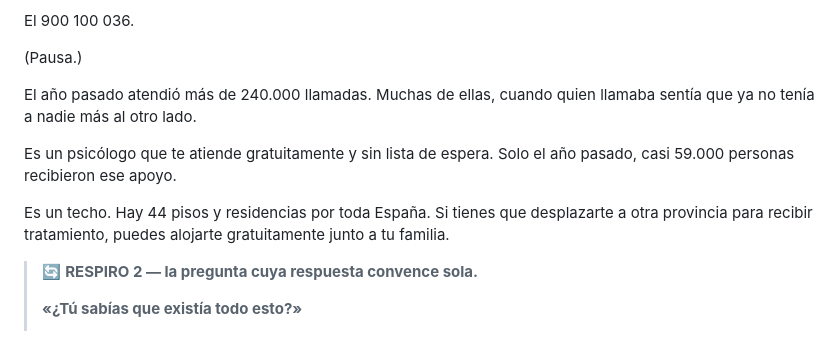
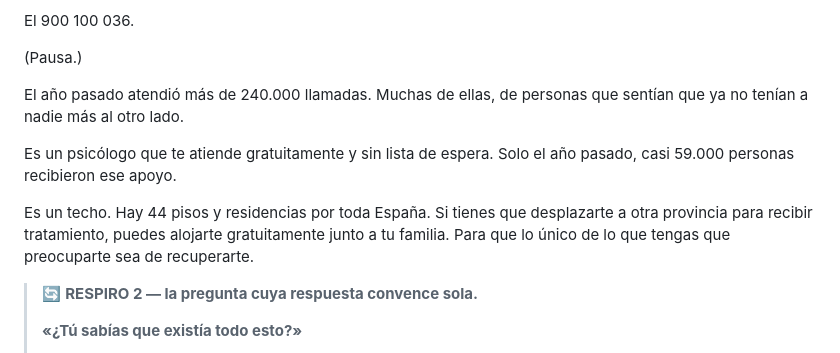
Before and after one commit to danytf/presentaONG, a Markdown page: speechs/speech_aecc.md, the part around the change. Rendered like a GitHub page.

```diff
--- a/speechs/speech_aecc.md
+++ b/speechs/speech_aecc.md
@@ -48,11 +48,11 @@ El 900 100 036.
 
 (Pausa.)
 
-El año pasado atendió más de 240.000 llamadas. Muchas de ellas, cuando quien llamaba sentía que ya no tenía a nadie más al otro lado.
+El año pasado atendió más de 240.000 llamadas. Muchas de ellas, de personas que sentían que ya no tenían a nadie más al otro lado.
 
 Es un psicólogo que te atiende gratuitamente y sin lista de espera. Solo el año pasado, casi 59.000 personas recibieron ese apoyo.
 
-Es un techo. Hay 44 pisos y residencias por toda España. Si tienes que desplazarte a otra provincia para recibir tratamiento, puedes alojarte gratuitamente junto a tu familia.
+Es un techo. Hay 44 pisos y residencias por toda España. Si tienes que desplazarte a otra provincia para recibir tratamiento, puedes alojarte gratuitamente junto a tu familia. Para que lo único de lo que tengas que preocuparte sea de recuperarte.
 
 > 🔄 **RESPIRO 2 — la pregunta cuya respuesta convence sola.**
 >
```
